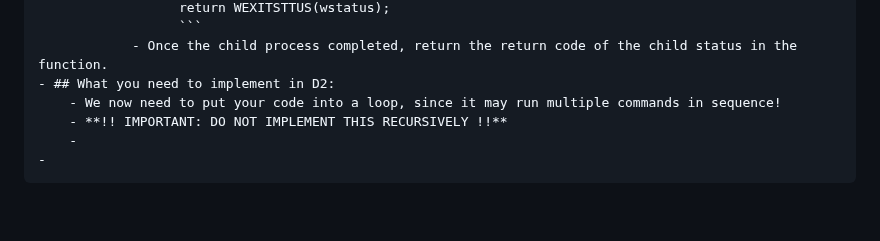
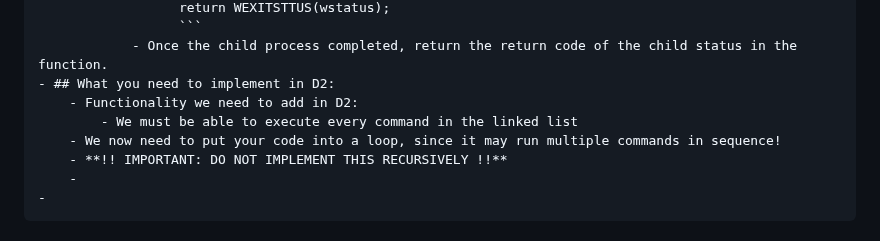
Before and after one commit to CSCI-442-Mines/lukes-notes, a Markdown page: journals/2024_02_13.md, the part around the change. GitHub-like rendering; blank space fills up the shorter version.

Commit message:
Auto saved by Logseq

````diff
--- a/journals/2024_02_13.md
+++ b/journals/2024_02_13.md
@@ -71,6 +71,8 @@
 					  ```
 				- Once the child process completed, return the return code of the child status in the function.
 	- ## What you need to implement in D2:
+		- Functionality we need to add in D2:
+			- We must be able to execute every command in the linked list
 		- We now need to put your code into a loop, since it may run multiple commands in sequence!
 		- **!! IMPORTANT: DO NOT IMPLEMENT THIS RECURSIVELY !!**
 		-
````
